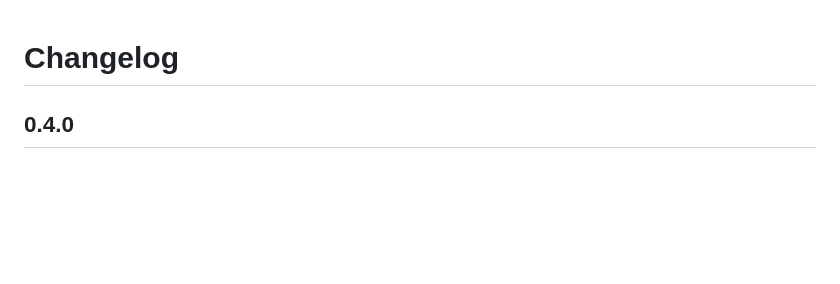
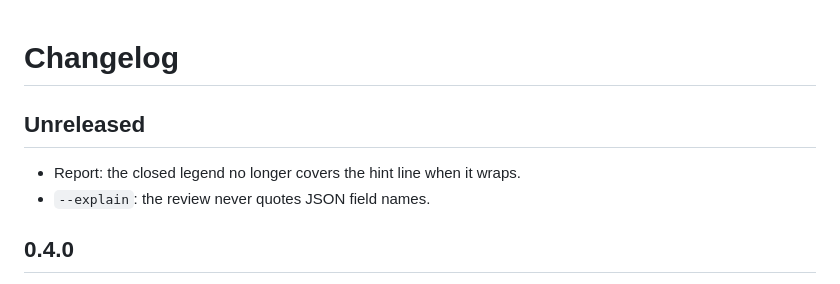
Before and after one commit to lukisk/crgraph, a Markdown page: CHANGELOG.md, the part around the change. Rendered like a GitHub page; blank space fills up the shorter version.

```diff
--- a/CHANGELOG.md
+++ b/CHANGELOG.md
@@ -1,4 +1,9 @@
 # Changelog
+
+## Unreleased
+
+- Report: the closed legend no longer covers the hint line when it wraps.
+- `--explain`: the review never quotes JSON field names.
 
 ## 0.4.0
 
```
Also changed, not shown: CONTRIBUTING.md (+7 -1 lines), README.md (+2 -0 lines), docs/images/report-dark.png, docs/images/report.png, docs/images/review.png (added), docs/images/story.png, 7 other files.
